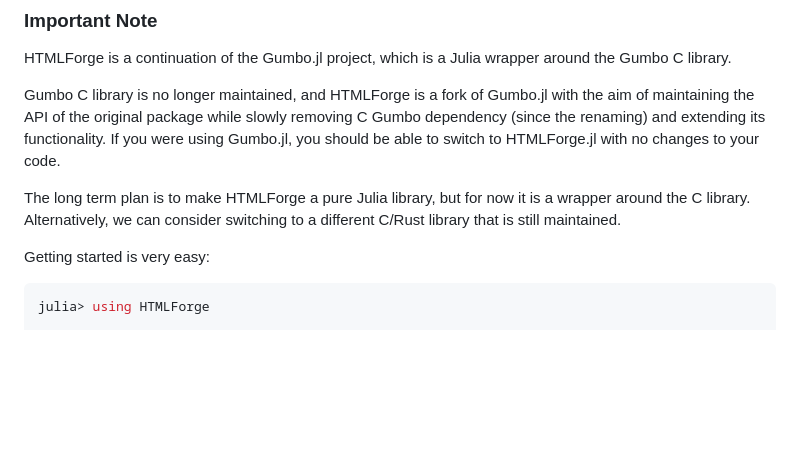
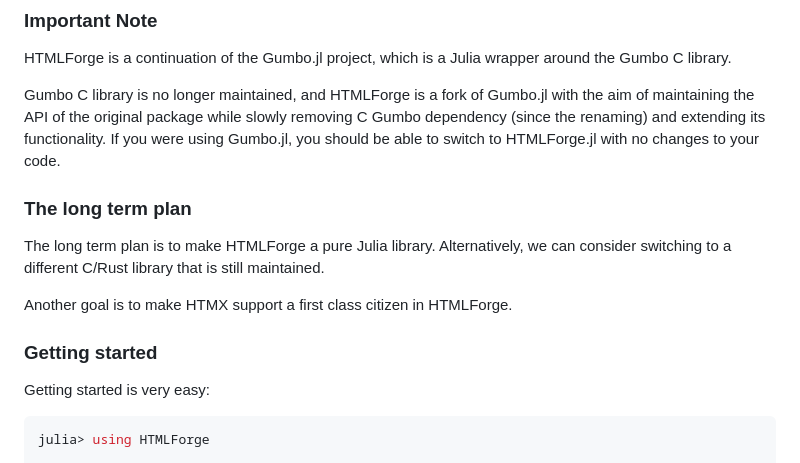
Before and after one commit to algunion/HTMLForge.jl, a Markdown page: README.md, the part around the change. Rendered like a GitHub page; blank space fills up the shorter version.

````diff
--- a/README.md
+++ b/README.md
@@ -9,8 +9,12 @@ HTMLForge is a continuation of the Gumbo.jl project, which is a Julia wrapper ar
 
 Gumbo C library is no longer maintained, and HTMLForge is a fork of Gumbo.jl with the aim of maintaining the API of the original package while slowly removing C Gumbo dependency (since the renaming) and extending its functionality. If you were using Gumbo.jl, you should be able to switch to HTMLForge.jl with no changes to your code.
 
-The long term plan is to make HTMLForge a pure Julia library, but for now it is a wrapper around the C library. Alternatively, we can consider switching to a different C/Rust library that is still maintained.
+### The long term plan
+The long term plan is to make HTMLForge a pure Julia library. Alternatively, we can consider switching to a different C/Rust library that is still maintained.
 
+Another goal is to make HTMX support a first class citizen in HTMLForge.
+
+### Getting started
 Getting started is very easy:
 
 ```julia
````
